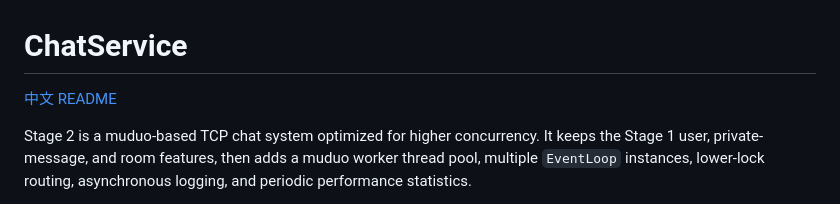
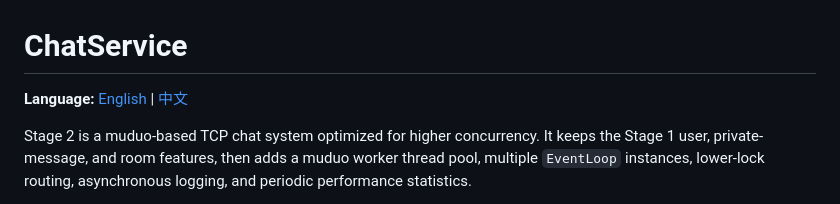
Before and after one commit to Aletheia06/ChatService, a Markdown page: README.md, the part around the change. GitHub-like rendering.

```diff
--- a/README.md
+++ b/README.md
@@ -1,6 +1,6 @@
 # ChatService
 
-[中文 README](README.zh-CN.md)
+**Language:** [English](README.md) | [中文](README.zh-CN.md)
 
 Stage 2 is a muduo-based TCP chat system optimized for higher concurrency. It keeps the Stage 1 user, private-message, and room features, then adds a muduo worker thread pool, multiple `EventLoop` instances, lower-lock routing, asynchronous logging, and periodic performance statistics.
 
```
Also changed, not shown: README.zh-CN.md (+1 -1 lines).
